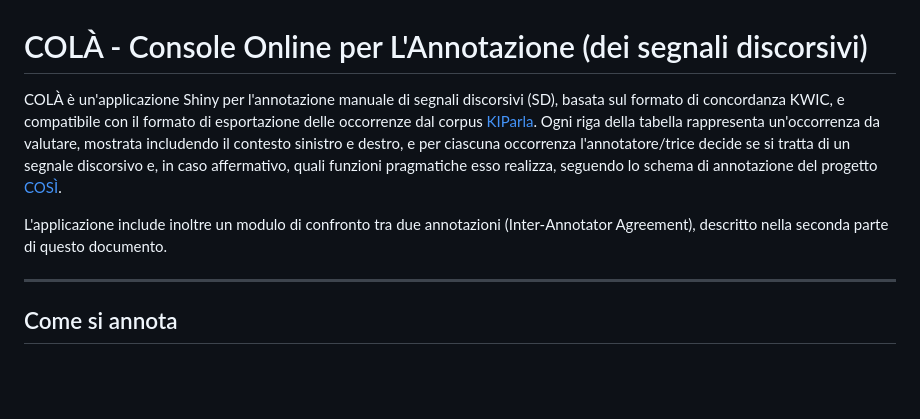
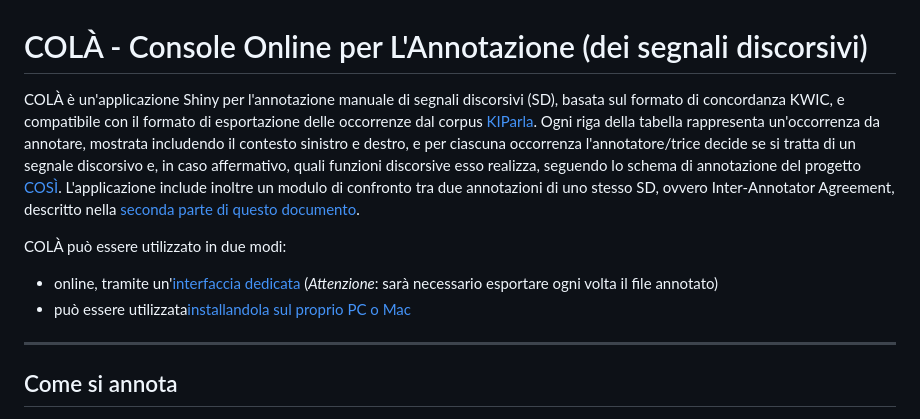
Before and after one commit to LaboratorioPAROLE/cola, a Markdown page: README.md, the part around the change. GitHub-like rendering; blank space fills up the shorter version.

```diff
--- a/README.md
+++ b/README.md
@@ -1,8 +1,10 @@
 # COLÀ - Console Online per L'Annotazione (dei segnali discorsivi)
 
-COLÀ è un'applicazione Shiny per l'annotazione manuale di segnali discorsivi (SD), basata sul formato di concordanza KWIC, e compatibile con il formato di esportazione delle occorrenze dal corpus [KIParla](https://kiparla.it/). Ogni riga della tabella rappresenta un'occorrenza da valutare, mostrata includendo il contesto sinistro e destro, e per ciascuna occorrenza l'annotatore/trice decide se si tratta di un segnale discorsivo e, in caso affermativo, quali funzioni pragmatiche esso realizza, seguendo lo schema di annotazione del progetto [COSÌ](https://github.com/LaboratorioPAROLE/cosi).
+COLÀ è un'applicazione Shiny per l'annotazione manuale di segnali discorsivi (SD), basata sul formato di concordanza KWIC, e compatibile con il formato di esportazione delle occorrenze dal corpus [KIParla](https://kiparla.it/). Ogni riga della tabella rappresenta un'occorrenza da annotare, mostrata includendo il contesto sinistro e destro, e per ciascuna occorrenza l'annotatore/trice decide se si tratta di un segnale discorsivo e, in caso affermativo, quali funzioni discorsive esso realizza, seguendo lo schema di annotazione del progetto [COSÌ](https://github.com/LaboratorioPAROLE/cosi). L'applicazione include inoltre un modulo di confronto tra due annotazioni  di uno stesso SD, ovvero Inter-Annotator Agreement, descritto nella [seconda parte di questo documento](https://github.com/LaboratorioPAROLE/cola/#analisi-dellinter-annotator-agreement-iaa).
 
-L'applicazione include inoltre un modulo di confronto tra due annotazioni (Inter-Annotator Agreement), descritto nella seconda parte di questo documento.
+COLÀ può essere utilizzato in due modi:
+ - online, tramite un'[interfaccia dedicata](https://laboratorioparole.github.io/cola/) (_Attenzione_: sarà necessario esportare ogni volta il file annotato)
+ - può essere utilizzata[installandola sul proprio PC o Mac](https://github.com/LaboratorioPAROLE/cola/releases)
 
 ---
 
```
